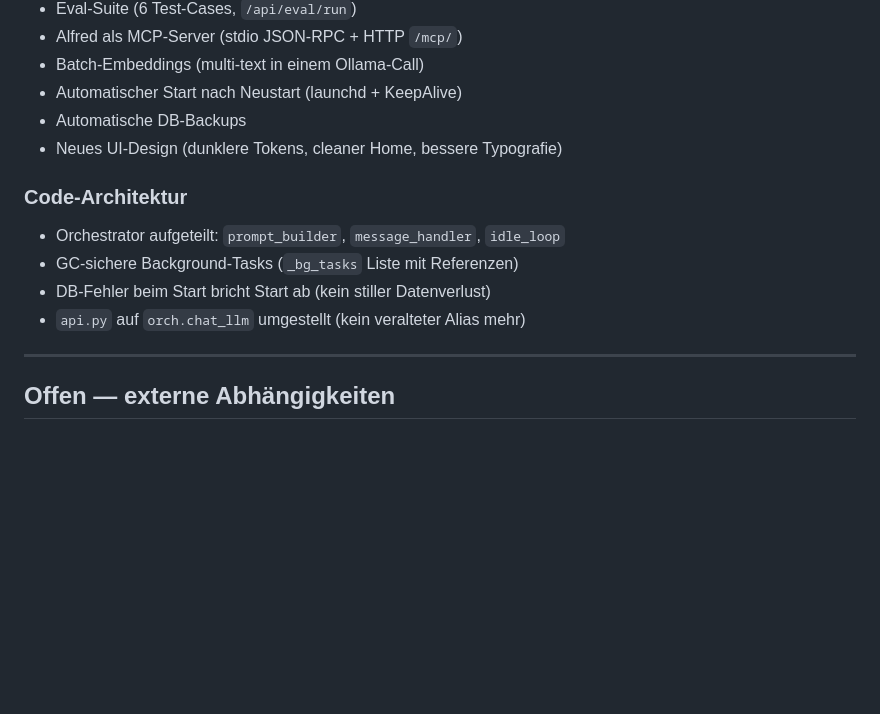
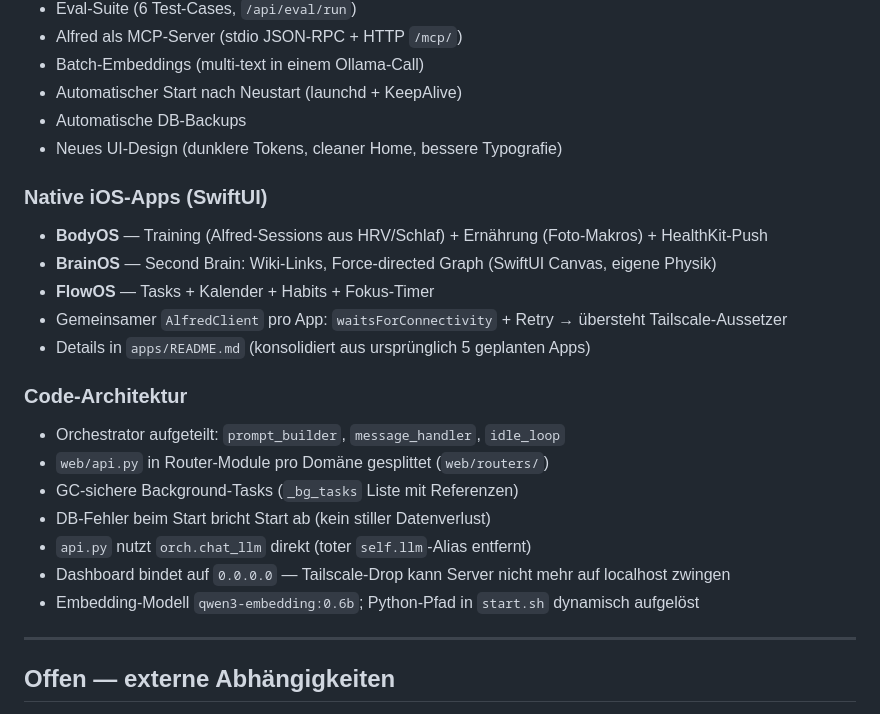
Before and after one commit to tegersdorfer-collab/Alfred, a Markdown page: ROADMAP.md, the part around the change. Rendered like a GitHub page; blank space fills up the shorter version.

```diff
--- a/ROADMAP.md
+++ b/ROADMAP.md
@@ -77,11 +77,21 @@
 - Automatische DB-Backups
 - Neues UI-Design (dunklere Tokens, cleaner Home, bessere Typografie)
 
+### Native iOS-Apps (SwiftUI)
+- **BodyOS** — Training (Alfred-Sessions aus HRV/Schlaf) + Ernährung (Foto-Makros) + HealthKit-Push
+- **BrainOS** — Second Brain: Wiki-Links, Force-directed Graph (SwiftUI Canvas, eigene Physik)
+- **FlowOS** — Tasks + Kalender + Habits + Fokus-Timer
+- Gemeinsamer `AlfredClient` pro App: `waitsForConnectivity` + Retry → übersteht Tailscale-Aussetzer
+- Details in `apps/README.md` (konsolidiert aus ursprünglich 5 geplanten Apps)
+
 ### Code-Architektur
 - Orchestrator aufgeteilt: `prompt_builder`, `message_handler`, `idle_loop`
+- `web/api.py` in Router-Module pro Domäne gesplittet (`web/routers/`)
 - GC-sichere Background-Tasks (`_bg_tasks` Liste mit Referenzen)
 - DB-Fehler beim Start bricht Start ab (kein stiller Datenverlust)
-- `api.py` auf `orch.chat_llm` umgestellt (kein veralteter Alias mehr)
+- `api.py` nutzt `orch.chat_llm` direkt (toter `self.llm`-Alias entfernt)
+- Dashboard bindet auf `0.0.0.0` — Tailscale-Drop kann Server nicht mehr auf localhost zwingen
+- Embedding-Modell `qwen3-embedding:0.6b`; Python-Pfad in `start.sh` dynamisch aufgelöst
 
 ---
 
```
Also changed, not shown: README.md (+22 -6 lines).
